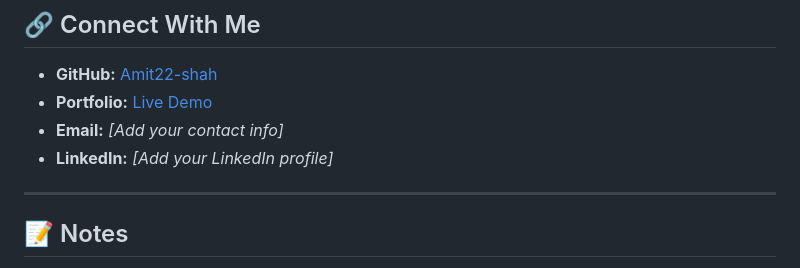
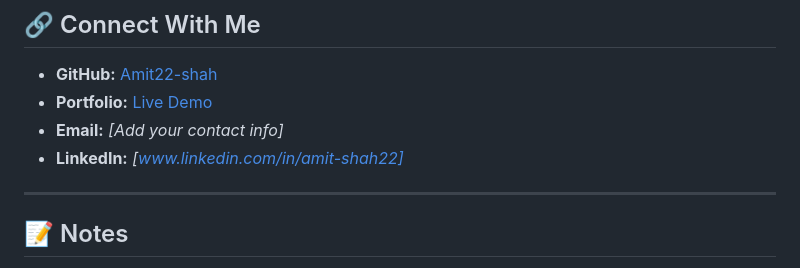
Before and after one commit to Amit22-shah/Amit_Shah_Portfolio, a Markdown page: README.md, the part around the change. Drawn GitHub-style.

Commit message:
Update LinkedIn profile link in README

```diff
--- a/README.md
+++ b/README.md
@@ -160,7 +160,7 @@ What others have to say about my work and collaboration skills → [**Read Feedb
 - **GitHub:** [Amit22-shah](https://github.com/Amit22-shah)
 - **Portfolio:** [Live Demo](./index.html)
 - **Email:** *[Add your contact info]*
-- **LinkedIn:** *[Add your LinkedIn profile]*
+- **LinkedIn:** *[www.linkedin.com/in/amit-shah22]*
 
 ---
 
```
